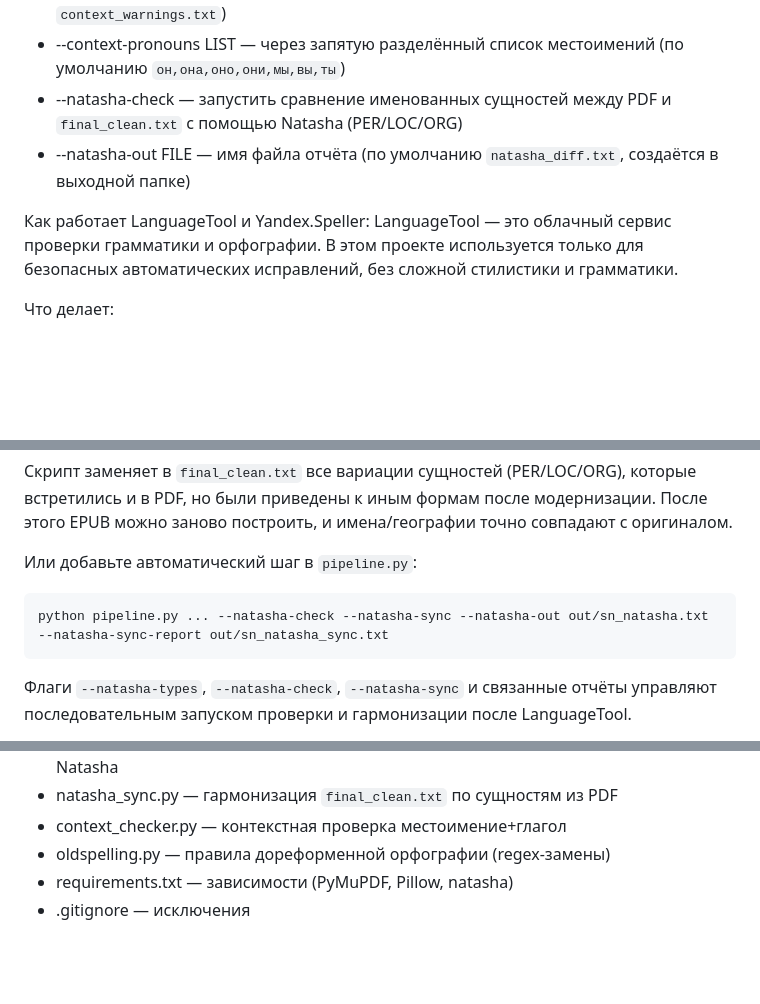
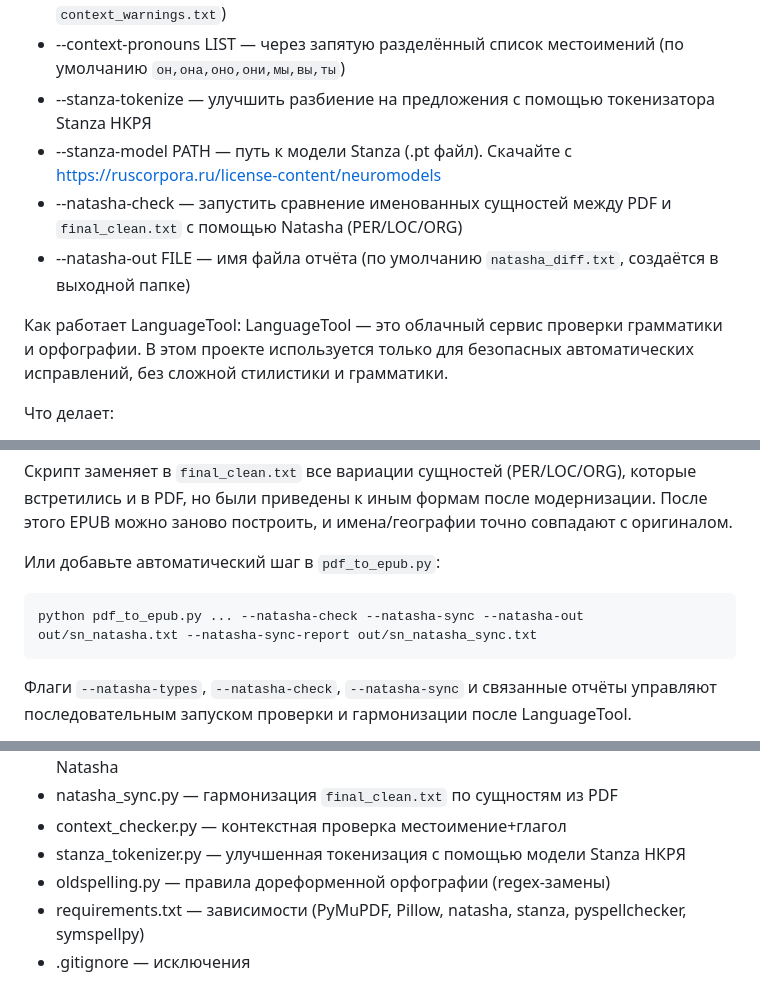
Before and after one commit to morozovaolga/OCR2HTML, a Markdown page: README.md, 3 parts joined by grey strips. Rendered like a GitHub page; blank space fills up the shorter version.

````diff
--- a/README.md
+++ b/README.md
@@ -71,10 +76,12 @@ macOS/Linux:
   - --context-check — контекстная проверка (`он шелк`, несовпадения местоимение+глагол) через pymorphy2
   - --context-out FILE — файл с предупреждениями контекстной проверки (по умолчанию `context_warnings.txt`)
   - --context-pronouns LIST — через запятую разделённый список местоимений (по умолчанию `он,она,оно,они,мы,вы,ты`)
+  - --stanza-tokenize — улучшить разбиение на предложения с помощью токенизатора Stanza НКРЯ
+  - --stanza-model PATH — путь к модели Stanza (.pt файл). Скачайте с https://ruscorpora.ru/license-content/neuromodels
 - --natasha-check — запустить сравнение именованных сущностей между PDF и `final_clean.txt` с помощью Natasha (PER/LOC/ORG)
 - --natasha-out FILE — имя файла отчёта (по умолчанию `natasha_diff.txt`, создаётся в выходной папке)
 
-Как работает LanguageTool и Yandex.Speller:
+Как работает LanguageTool:
 LanguageTool — это облачный сервис проверки грамматики и орфографии. В этом проекте используется только для безопасных автоматических исправлений, без сложной стилистики и грамматики.
 
 Что делает:
@@ -197,9 +228,9 @@ python natasha_sync.py --pdf sn.pdf --clean out/final_clean.txt --report out/sn_
 ```
 Скрипт заменяет в `final_clean.txt` все вариации сущностей (PER/LOC/ORG), которые встретились и в PDF, но были приведены к иным формам после модернизации. После этого EPUB можно заново построить, и имена/географии точно совпадают с оригиналом.
 
-Или добавьте автоматический шаг в `pipeline.py`:
+Или добавьте автоматический шаг в `pdf_to_epub.py`:
 ```bash
-python pipeline.py ... --natasha-check --natasha-sync --natasha-out out/sn_natasha.txt --natasha-sync-report out/sn_natasha_sync.txt
+python pdf_to_epub.py ... --natasha-check --natasha-sync --natasha-out out/sn_natasha.txt --natasha-sync-report out/sn_natasha_sync.txt
 ```
 Флаги `--natasha-types`, `--natasha-check`, `--natasha-sync` и связанные отчёты управляют последовательным запуском проверки и гармонизации после LanguageTool.
 
@@ -244,6 +299,7 @@ python pipeline.py ... --context-check --context-out out/context_warnings.txt --
 - natasha_entity_check.py — проверка именованных сущностей (PER/LOC/ORG) через Natasha
 - natasha_sync.py — гармонизация `final_clean.txt` по сущностям из PDF
 - context_checker.py — контекстная проверка местоимение+глагол
+- stanza_tokenizer.py — улучшенная токенизация с помощью модели Stanza НКРЯ
 - oldspelling.py — правила дореформенной орфографии (regex‑замены)
-- requirements.txt — зависимости (PyMuPDF, Pillow, natasha)
+- requirements.txt — зависимости (PyMuPDF, Pillow, natasha, stanza, pyspellchecker, symspellpy)
 - .gitignore — исключения
````
Also changed, not shown: other parts of README.md (+72 -19 lines), README_PDF_TO_EPUB.md (+3 -0 lines).
